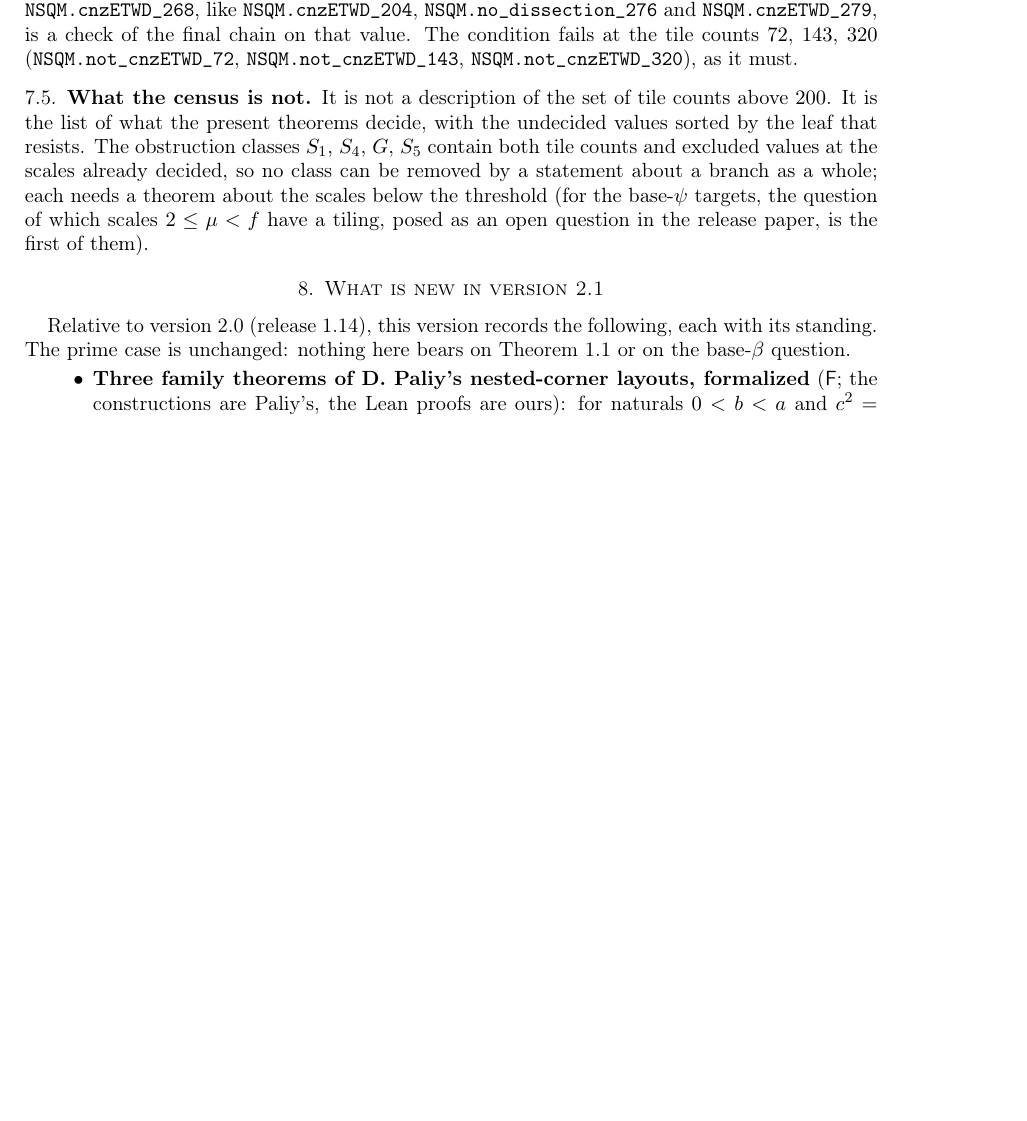
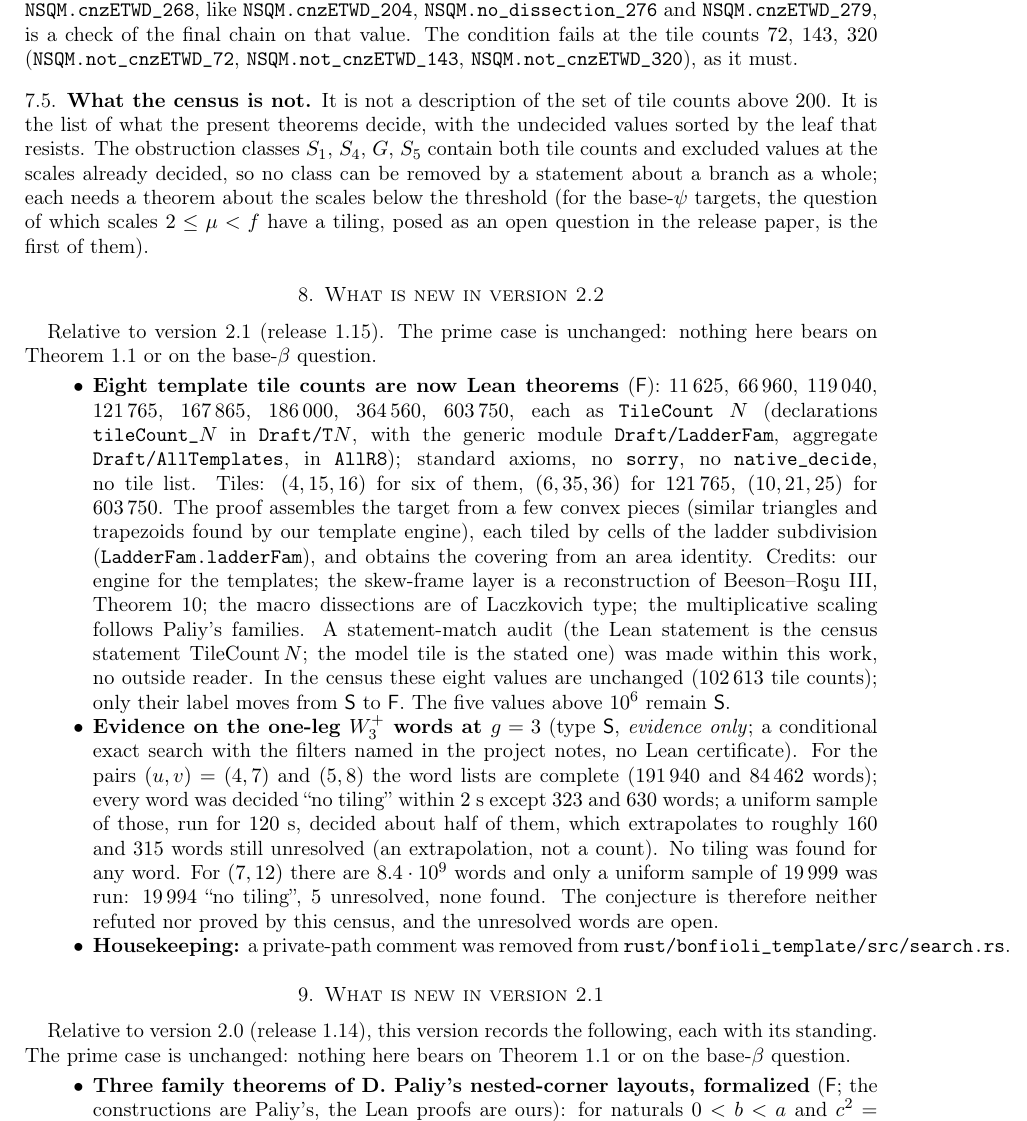
Before and after one commit to ElVec1o/erdos634_primes_and_N200, a LaTeX paper (paper/erdos634_primes_and_N200.tex): part of page 30 of 35, cut so that both start at the same text, the shorter picture padded with empty space. Compiled offline with pdfLaTeX.

Commit message:
v1.16: eight template tile counts (11625, 66960, 119040, 121765, 167865, 186000, 364560, 603750) are Lean theorems (LadderFam, T<N>, AllTemplates in AllR8); W3+ census recorded as evidence only; paper version 2.2; prime case unchanged

```diff
--- a/paper/erdos634_primes_and_N200.tex
+++ b/paper/erdos634_primes_and_N200.tex
@@ -35,7 +35,7 @@
 
 \title[Runs, windows and the corner]{Congruent dissections of a triangle:\\ runs, windows and the corner}
 \author{Vico Bonfioli}
-\date{Version 2.1, 19 October 2026}
+\date{Version 2.2, 19 October 2026}
 
 \begin{document}
 
@@ -964,6 +964,15 @@ scales below the threshold (for the base-$\psi$ targets, the question of which s
 
 
 %=====================================================================
+\section{What is new in version 2.2}\label{sec:new22}
+Relative to version 2.1 (release 1.15). The prime case is unchanged: nothing here bears on Theorem~1.1 or on the base-$\beta$ question.
+\begin{itemize}
+\item \textbf{Eight template tile counts are now Lean theorems} (\sF): $11\,625$, $66\,960$, $119\,040$, $121\,765$, $167\,865$, $186\,000$, $364\,560$, $603\,750$, each as \lean{TileCount} $N$ (declarations \texttt{tileCount\_$N$} in \texttt{Draft/T$N$}, with the generic module \texttt{Draft/LadderFam}, aggregate \texttt{Draft/AllTemplates}, in \texttt{AllR8}); standard axioms, no \texttt{sorry}, no \texttt{native\_decide}, no tile list. Tiles: $(4,15,16)$ for six of them, $(6,35,36)$ for $121\,765$, $(10,21,25)$ for $603\,750$. The proof assembles the target from a few convex pieces (similar triangles and trapezoids found by our template engine), each tiled by cells of the ladder subdivision (\lean{LadderFam.ladderFam}), and obtains the covering from an area identity. Credits: our engine for the templates; the skew-frame layer is a reconstruction of Beeson--Ro\c{s}u III, Theorem~10; the macro dissections are of Laczkovich type; the multiplicative scaling follows Paliy's families. A statement-match audit (the Lean statement is the census statement $\mathrm{TileCount}\,N$; the model tile is the stated one) was made within this work, no outside reader. In the census these eight values are unchanged ($102\,613$ tile counts); only their label moves from \sS{} to \sF. The five values above $10^6$ remain \sS.
+\item \textbf{Evidence on the one-leg $W_3^+$ words at $g=3$} (type \sS, \emph{evidence only}; a conditional exact search with the filters named in the project notes, no Lean certificate). For the pairs $(u,v)=(4,7)$ and $(5,8)$ the word lists are complete ($191\,940$ and $84\,462$ words); every word was decided ``no tiling'' within $2$~s except $323$ and $630$ words; a uniform sample of those, run for $120$~s, decided about half of them, which extrapolates to roughly $160$ and $315$ words still unresolved (an extrapolation, not a count). No tiling was found for any word. For $(7,12)$ there are $8.4\cdot10^9$ words and only a uniform sample of $19\,999$ was run: $19\,994$ ``no tiling'', $5$ unresolved, none found. The conjecture is therefore neither refuted nor proved by this census, and the unresolved words are open.
+\item \textbf{Housekeeping:} a private-path comment was removed from \texttt{rust/bonfioli\_template/src/search.rs}.
+\end{itemize}
+
+%=====================================================================
 \section{What is new in version 2.1}\label{sec:new21}
 Relative to version 2.0 (release 1.14), this version records the following, each with its standing. The prime case is unchanged: nothing here bears on Theorem~1.1 or on the base-$\beta$ question.
 \begin{itemize}
```
Also changed, not shown: TIMELINE.md (+1 -0 lines), README.md, lean/README.md, paper/erdos634_primes_and_N200.pdf, paper/erdos634_primes_and_N200.tex (5 more changed lines), 13 other files.
